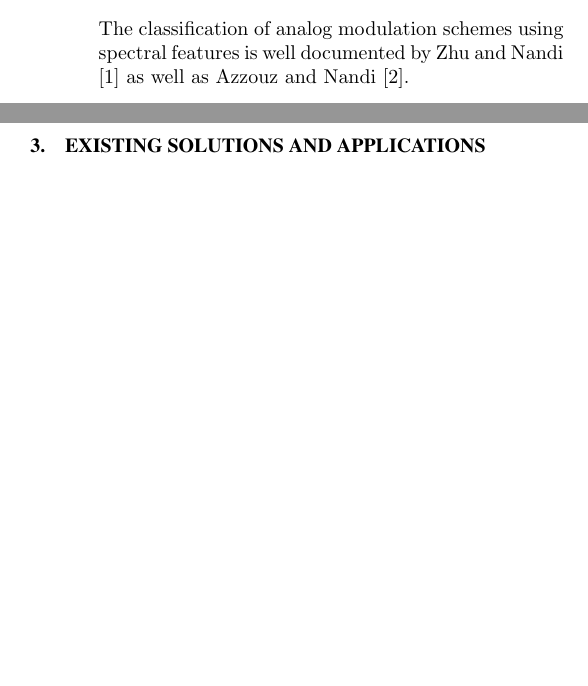
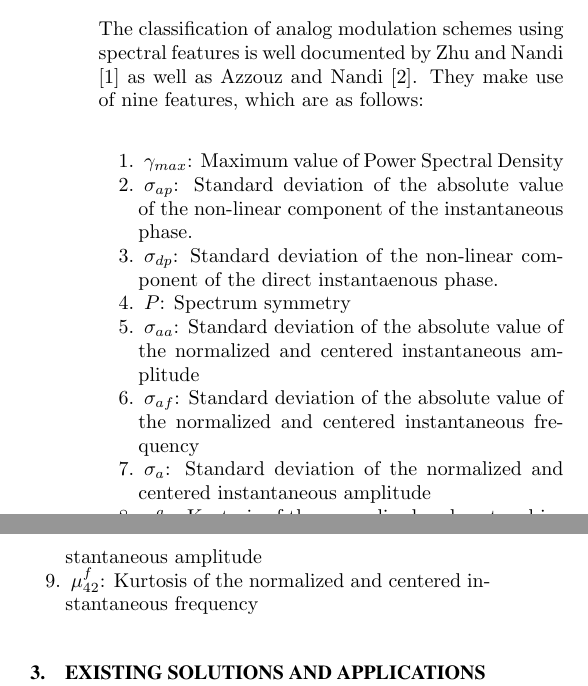
Before and after one commit to jcqvisser/Automatic-Modulation-Classification, a LaTeX document (Preliminary-Report/prelim.tex): two parts of the columns of page 1 of 3, joined at a grey line, cut so that both start at the same text, the shorter picture padded with empty space. The pictures show the PDF file Preliminary-Report/prelim.pdf that the author committed with the source.

Commit message:
Added features and descriptions.

```diff
--- a/Preliminary-Report/prelim.tex
+++ b/Preliminary-Report/prelim.tex
@@ -34,11 +34,24 @@ Zhu and Nandi \cite{zhu2014automatic} identifies three major approaches to autom
 	\subsection{Likelihood Based Classification}
 	\subsection{Distribution Test Based Classification}
 	\subsection{Feature Based Classification}
+	\label{sec:features}
 	Feature based AMR has been shown to be non-ideal, but significantly less computationally intensive \cite{zhu2014automatic} than the aforementioned methods.
 
 	There are again three major approaches to feature-based AMC. These make use features derived from either the signal spectrum, the wavelet transform of the signal or high-order statistical representations of the signal \cite{zhu2014automatic}.
 
-	The classification of analog modulation schemes using spectral features is well documented by Zhu and Nandi \cite{zhu2014automatic} as well as Azzouz and Nandi \cite{azzouz2013automatic}.
+	The classification of analog modulation schemes using spectral features is well documented by Zhu and Nandi \cite{zhu2014automatic} as well as Azzouz and Nandi \cite{azzouz2013automatic}. They make use of nine features, which are as follows:
+
+	\begin{enumerate}
+		\item $\gamma_{max}$: Maximum value of Power Spectral Density
+		\item $\sigma_{ap}$: Standard deviation of the absolute value of the non-linear component of the instantaneous phase.
+		\item $\sigma_{dp}$: Standard deviation of the non-linear component of the direct instantaenous phase.
+		\item $P$: Spectrum symmetry
+		\item $\sigma_{aa}$: Standard deviation of the absolute value of the normalized and centered instantaneous amplitude
+		\item $\sigma_{af}$: Standard deviation of the absolute value of the normalized and centered instantaneous frequency
+		\item $\sigma_{a}$: Standard deviation of the normalized and centered instantaneous amplitude
+		\item $\mu_{42}^{a}$: Kurtosis of the normalized and centered instantaneous amplitude
+		\item $\mu_{42}^{f}$: Kurtosis of the normalized and centered instantaneous frequency
+	\end{enumerate}
 
 
 \section{EXISTING SOLUTIONS AND APPLICATIONS OF AMC}
```
Also changed, not shown: Preliminary-Report/prelim.pdf, Preliminary-Report/prelim.tex (20 more changed lines).
